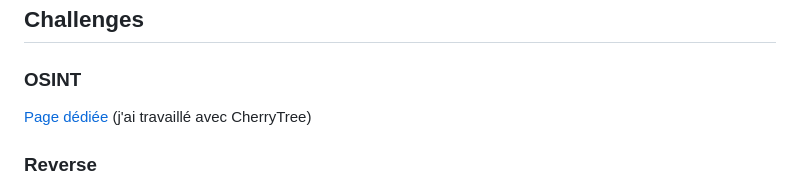
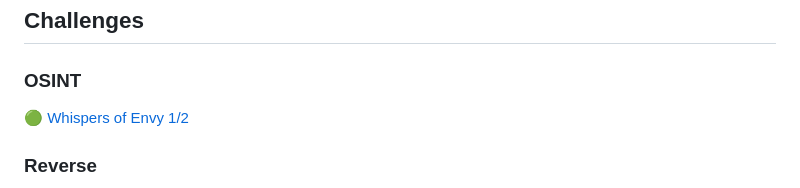
Before and after one commit to Lcram33/Shutlock-CTF-2025, a Markdown page: Readme.MD, the part around the change. GitHub-like rendering.

```diff
--- a/Readme.MD
+++ b/Readme.MD
@@ -129,7 +129,7 @@ SHUTLOCK est le fruit d'une très étroite collaboration et d'une belle aventure
 
 ### OSINT
 
-[Page dédiée](OSINT/) (j'ai travaillé avec CherryTree)
+🟢 [Whispers of Envy 1/2](OSINT/)
 
 ### Reverse
 
```
